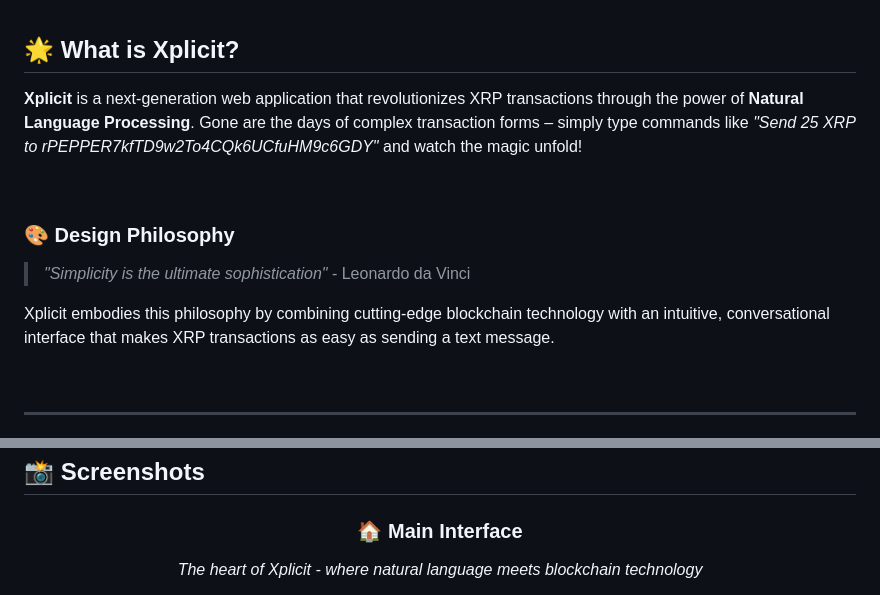
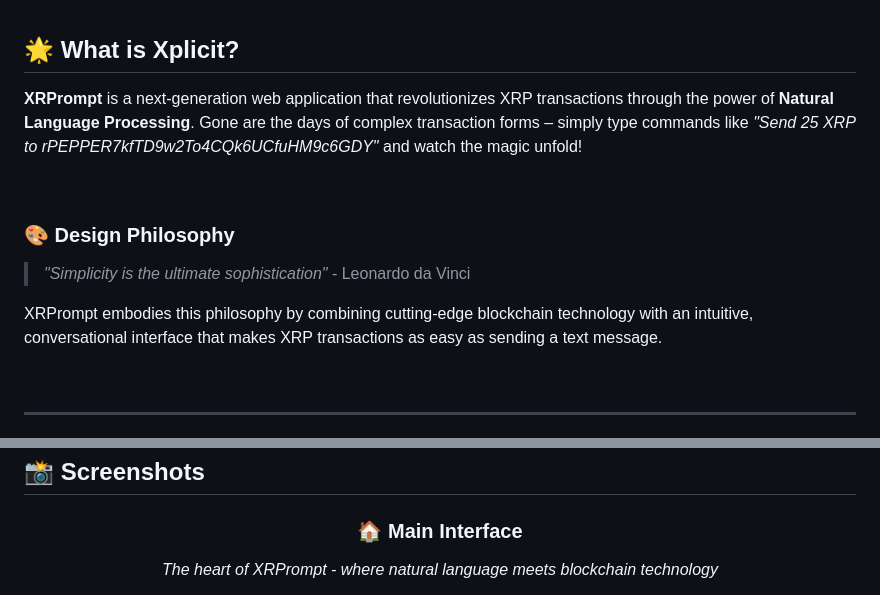
Before and after one commit to samirxnova/XRPrompt, a Markdown page: README.md, 2 parts joined by grey strips. Drawn GitHub-style.

```diff
--- a/README.md
+++ b/README.md
@@ -26,7 +26,7 @@
 
 ## 🌟 **What is Xplicit?**
 
-**Xplicit** is a next-generation web application that revolutionizes XRP transactions through the power of **Natural Language Processing**. Gone are the days of complex transaction forms – simply type commands like *"Send 25 XRP to rPEPPER7kfTD9w2To4CQk6UCfuHM9c6GDY"* and watch the magic unfold!
+**XRPrompt** is a next-generation web application that revolutionizes XRP transactions through the power of **Natural Language Processing**. Gone are the days of complex transaction forms – simply type commands like *"Send 25 XRP to rPEPPER7kfTD9w2To4CQk6UCfuHM9c6GDY"* and watch the magic unfold!
 
 <br>
 
@@ -34,7 +34,7 @@
 
 > *"Simplicity is the ultimate sophistication"* - Leonardo da Vinci
 
-Xplicit embodies this philosophy by combining cutting-edge blockchain technology with an intuitive, conversational interface that makes XRP transactions as easy as sending a text message.
+XRPrompt embodies this philosophy by combining cutting-edge blockchain technology with an intuitive, conversational interface that makes XRP transactions as easy as sending a text message.
 
 <br>
 
@@ -94,5 +94,5 @@ Xplicit embodies this philosophy by combining cutting-edge blockchain technology
 <div align="center">
 
 ### 🏠 **Main Interface**
-*The heart of Xplicit - where natural language meets blockchain technology*
+*The heart of XRPrompt - where natural language meets blockchain technology*
 
```
Also changed, not shown: other parts of README.md (+6 -1 lines).
